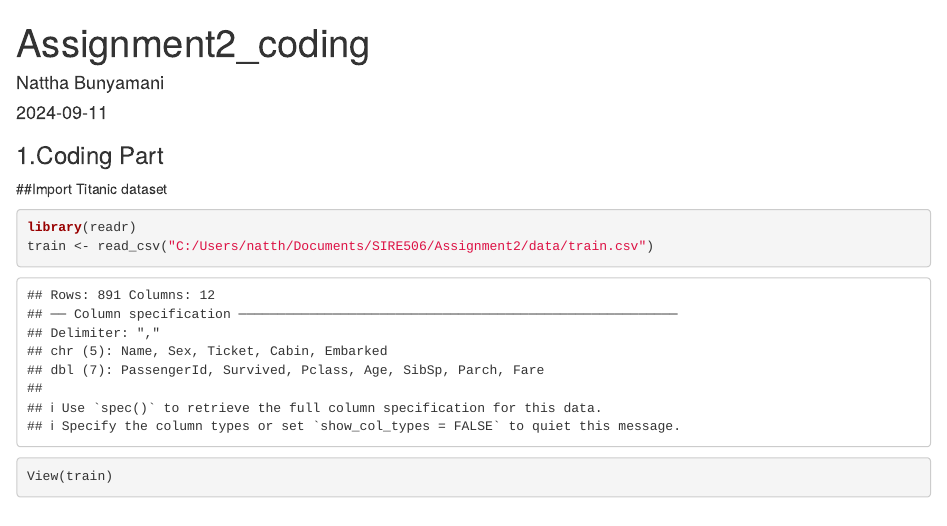
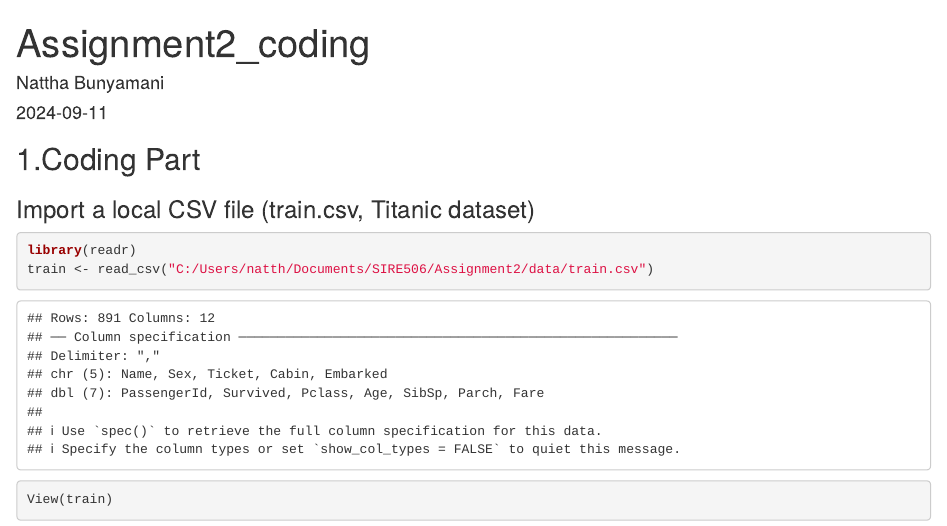
Before and after one commit to natthabun/NATTHA_SIRE506, an R Markdown document (Assignment2/code/Assignment2_coding.Rmd): the page in a window 1100 px wide, from its top. Rendered offline with R 4.5, knitr and Pandoc, with nearby package versions; some code elsewhere in the file could not run offline; common packages that the code uses without loading them are loaded.

Commit message:
Update Assignment2_coding.Rmd

````diff
--- a/Assignment2/code/Assignment2_coding.Rmd
+++ b/Assignment2/code/Assignment2_coding.Rmd
@@ -4,8 +4,8 @@ author: "Nattha Bunyamani"
 date: "2024-09-11"
 output: html_document
 ---
-### 1.Coding Part
-##Import Titanic dataset
+## 1.Coding Part
+### Import a local CSV file (train.csv, Titanic dataset)
 ```{r}
 library(readr)
 train <- read_csv("C:/Users/natth/Documents/SIRE506/Assignment2/data/train.csv")
````
Also changed, not shown: Assignment2/code/Assignment2_coding.Rmd (4 more changed lines).
